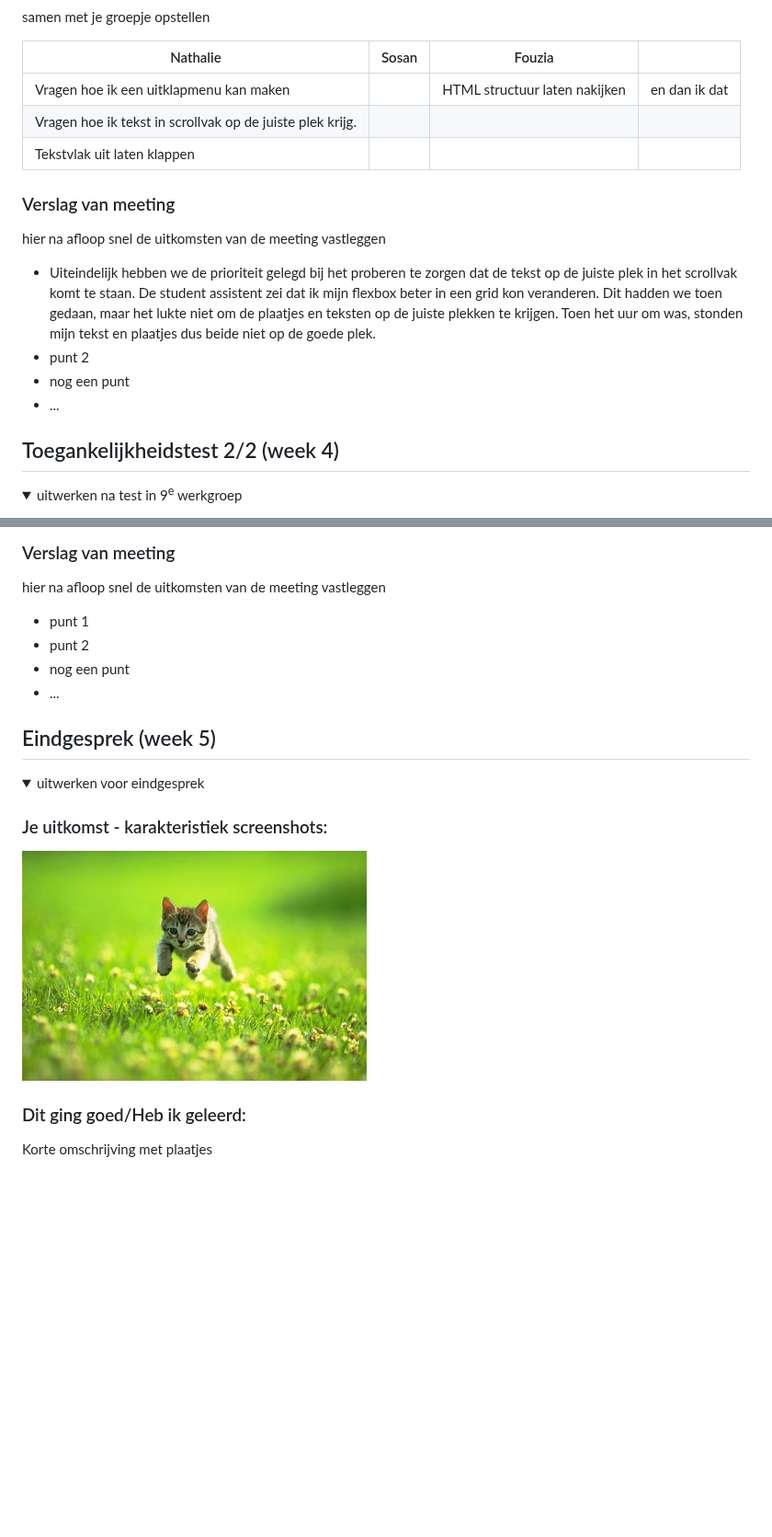
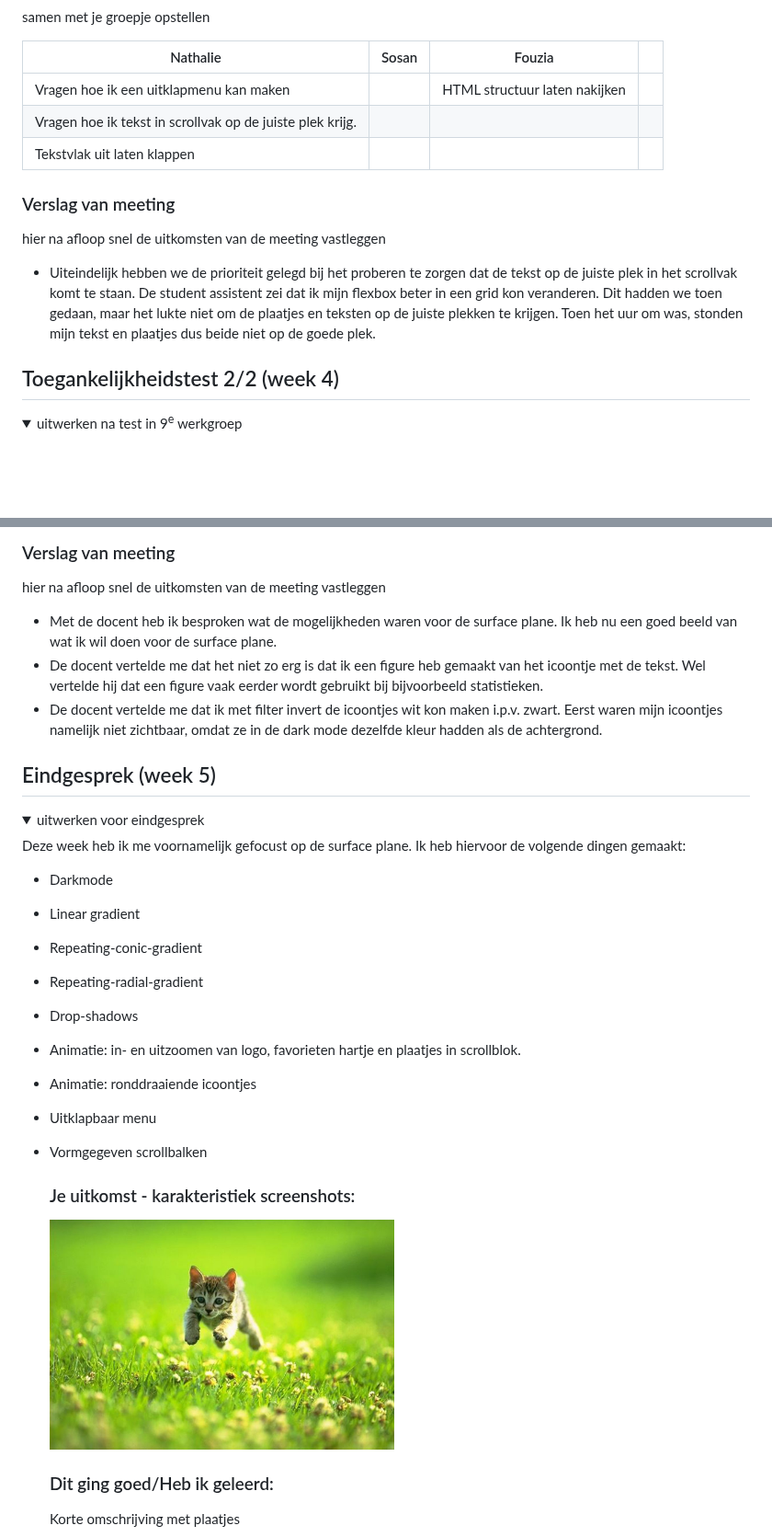
Before and after one commit to NathalieBakker/FED, a Markdown page: README.md, 2 parts joined by grey strips. Shown at 92% size. Drawn GitHub-style; folded sections open; blank space fills up the shorter version.

```diff
--- a/README.md
+++ b/README.md
@@ -161,7 +161,7 @@ Screenreader test:
 
   | Nathalie      | Sosan          | Fouzia    |        |
   | --            | ---                | ---          | ---              |
-  | Vragen hoe ik een uitklapmenu kan maken  |  | HTML structuur laten nakijken   | en dan ik dat    |
+  | Vragen hoe ik een uitklapmenu kan maken  |  | HTML structuur laten nakijken   |     |
   | Vragen hoe ik tekst in scrollvak op de juiste plek krijg. |  |  |  |
   | Tekstvlak uit laten klappen |  |  |  |
 
@@ -171,9 +171,6 @@ Screenreader test:
   hier na afloop snel de uitkomsten van de meeting vastleggen
 
   - Uiteindelijk hebben we de prioriteit gelegd bij het proberen te zorgen dat de tekst op de juiste plek in het scrollvak komt te staan. De student assistent zei dat ik mijn flexbox beter in een grid kon veranderen. Dit hadden we toen gedaan, maar het lukte niet om de plaatjes en teksten op de juiste plekken te krijgen. Toen het uur om was, stonden mijn tekst en plaatjes dus beide niet op de goede plek.
-  - punt 2
-  - nog een punt
-- ...
 
 </details>
 
@@ -225,10 +222,9 @@ Screenreader test:
   ### Verslag van meeting
   hier na afloop snel de uitkomsten van de meeting vastleggen
 
-  - punt 1
-  - punt 2
-  - nog een punt
-  - ...
+  - Met de docent heb ik besproken wat de mogelijkheden waren voor de surface plane. Ik heb nu een goed beeld van wat ik wil doen voor de surface plane.
+  - De docent vertelde me dat het niet zo erg is dat ik een figure heb gemaakt van het icoontje met de tekst. Wel vertelde hij dat een figure vaak eerder wordt gebruikt bij bijvoorbeeld statistieken.
+  - De docent vertelde me dat ik met filter invert de icoontjes wit kon maken i.p.v. zwart. Eerst waren mijn icoontjes namelijk niet zichtbaar, omdat ze in de dark mode dezelfde kleur hadden als de achtergrond.
 
 </details>
 
@@ -241,4 +237,15 @@ Screenreader test:
 <details>
   <summary>uitwerken voor eindgesprek</summary>
 
+Deze week heb ik me voornamelijk gefocust op de surface plane. Ik heb hiervoor de volgende dingen gemaakt:
+- Darkmode
+- Linear gradient
+- Repeating-conic-gradient
+- Repeating-radial-gradient
+- Drop-shadows
+- Animatie: in- en uitzoomen van logo, favorieten hartje en plaatjes in scrollblok.
+- Animatie: ronddraaiende icoontjes
+- Uitklapbaar menu
+- Vormgegeven scrollbalken
+
   ### Je uitkomst - karakteristiek screenshots:
```
Also changed, not shown: other parts of README.md (+3 -3 lines).
